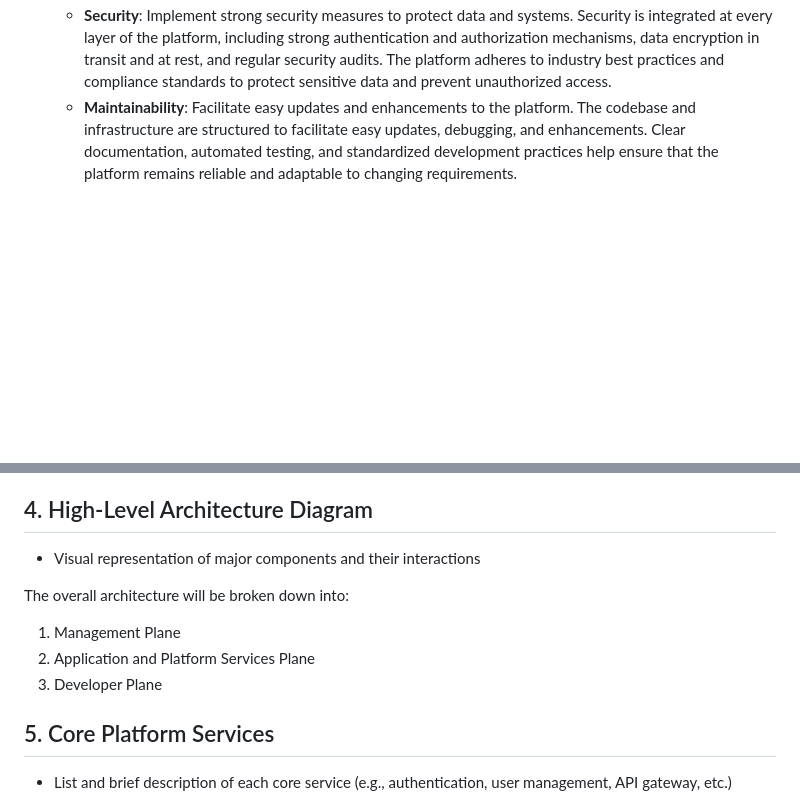
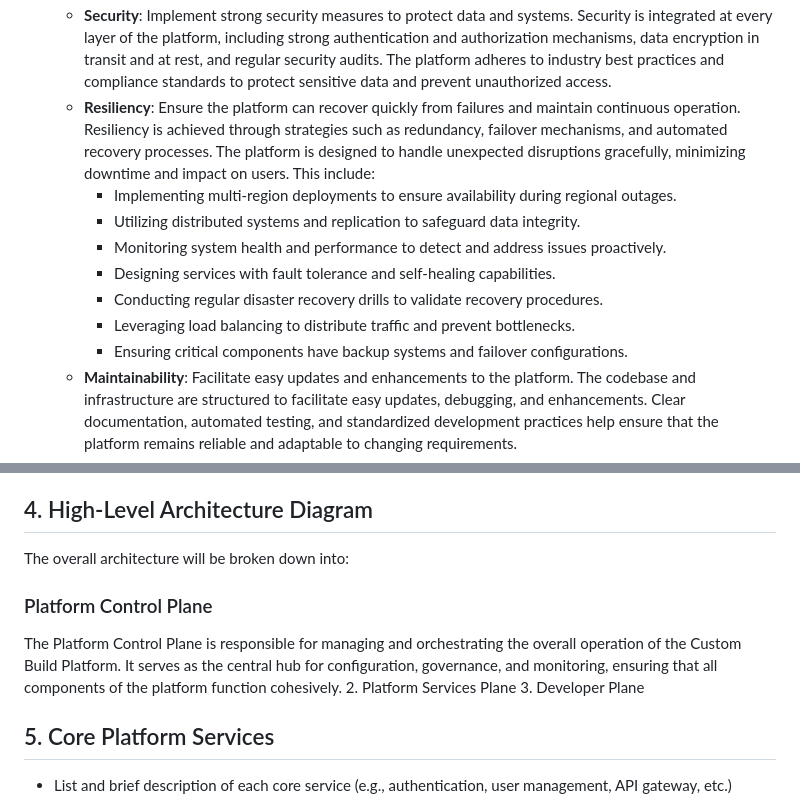
Before and after one commit to kennethteo/custom-build-platform, a Markdown page: docs/architecture/overview.md, 2 parts joined by grey strips. Drawn GitHub-style; blank space fills up the shorter version.

Commit message:
feat: Enhance architecture overview with resiliency features and updated control plane description

```diff
--- a/docs/architecture/overview.md
+++ b/docs/architecture/overview.md
@@ -49,6 +49,14 @@ Key features include:
   - **Modularity**: Design components to be independent and reusable. The platform will be composed of independent, reusable components that can be developed, tested, and deployed separately. This approach enables easier maintenance, faster development cycles, and the flexibility to upgrade or replace individual modules without impacting the entire system.
   - **Scalability**: Ensure the platform can handle increasing workloads efficiently. The system is designed to efficiently handle increasing workloads by supporting horizontal and vertical scaling. Services can be distributed across multiple nodes, and resources can be dynamically allocated to meet demand, ensuring consistent performance as usage grows.
   - **Security**: Implement strong security measures to protect data and systems. Security is integrated at every layer of the platform, including strong authentication and authorization mechanisms, data encryption in transit and at rest, and regular security audits. The platform adheres to industry best practices and compliance standards to protect sensitive data and prevent unauthorized access.
+  - **Resiliency**: Ensure the platform can recover quickly from failures and maintain continuous operation. Resiliency is achieved through strategies such as redundancy, failover mechanisms, and automated recovery processes. The platform is designed to handle unexpected disruptions gracefully, minimizing downtime and impact on users. This include:
+    - Implementing multi-region deployments to ensure availability during regional outages.
+    - Utilizing distributed systems and replication to safeguard data integrity.
+    - Monitoring system health and performance to detect and address issues proactively.
+    - Designing services with fault tolerance and self-healing capabilities.
+    - Conducting regular disaster recovery drills to validate recovery procedures.
+    - Leveraging load balancing to distribute traffic and prevent bottlenecks.
+    - Ensuring critical components have backup systems and failover configurations.
   - **Maintainability**: Facilitate easy updates and enhancements to the platform. The codebase and infrastructure are structured to facilitate easy updates, debugging, and enhancements. Clear documentation, automated testing, and standardized development practices help ensure that the platform remains reliable and adaptable to changing requirements.
   - **Interoperability**: Support integration with diverse tools and technologies. The platform is designed to seamlessly connect with a wide range of third-party systems, services, and protocols, enabling users and partners to leverage existing investments and accelerate solution delivery. For example, a partner can integrate their CRM system with the platform using REST APIs to automate customer onboarding, or a customer can connect their on-premises data warehouse via standardized connectors to enable real-time analytics. This includes:
     - Providing well-documented APIs such as REST and GraphQL, and webhooks for external integrations.
@@ -69,12 +77,12 @@ Key features include:
 
 ## 4. High-Level Architecture Diagram
 
-- Visual representation of major components and their interactions
-
 The overall architecture will be broken down into:
 
-1. Management Plane
-2. Application and Platform Services Plane
+### Platform Control Plane
+
+The Platform Control Plane is responsible for managing and orchestrating the overall operation of the Custom Build Platform. It serves as the central hub for configuration, governance, and monitoring, ensuring that all components of the platform function cohesively.
+2. Platform Services Plane
 3. Developer Plane
 
 ## 5. Core Platform Services
```
